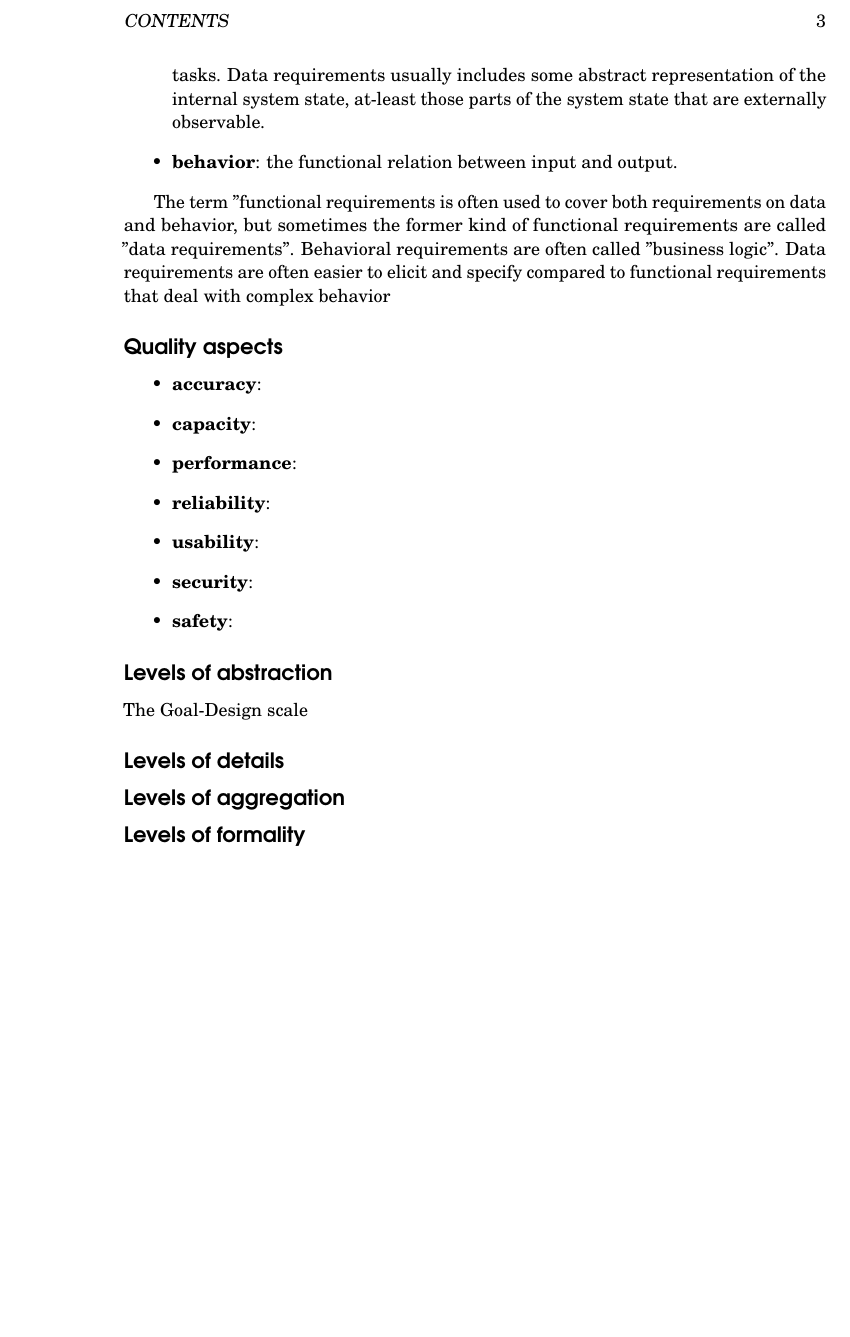
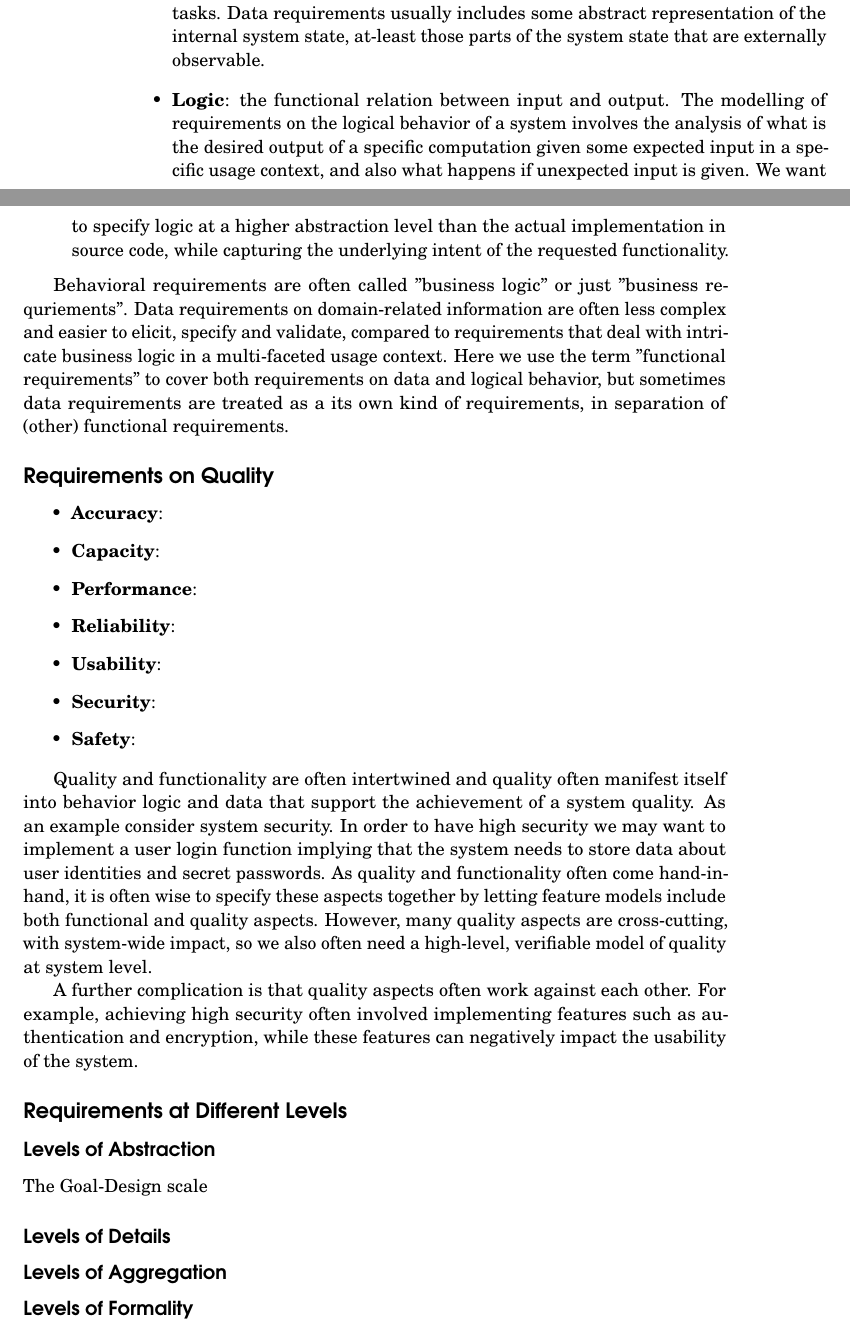
Before and after one commit to bjornregnell/reqeng-book, a LaTeX book (tex/main.tex, which reads tex/chapters/1-context.tex): part of page 9 of 35 before the commit and two parts of pages 9 and 10 of 35 after it, the two joined at a grey line, cut at the place of the change, the shorter picture padded with empty space. Compiled offline with pdfLaTeX.

Commit message:
more text

```diff
--- a/tex/chapters/1-context.tex
+++ b/tex/chapters/1-context.tex
@@ -34,29 +53,35 @@ These activities are often conducted concurrently and in an iterative maner. Whe
 Functional requirements deals with the expected logical behavior and the related data that is needed by the system to do what it should.
 \begin{itemize}
-  \item \textbf{data}: information stored by the system, including its domain-specific data model and the format of input and output data. Data requirements often involves a data base or some other form of persistent storage of domain-specific data. Data requirements are related to user interface design, as users expect to see relevant data when they interact with the system to should help them accomplish their tasks. Data requirements usually includes some abstract representation of the internal system state, at-least those parts of the system state that are externally observable.
-  \item \textbf{behavior}: the functional relation between input and output.
+  \item \textbf{Data}: information stored by the system, including its domain-specific data model and the format of input and output data. Data requirements often involves a data base or some other form of persistent storage of domain-specific data. Data requirements are related to user interface design, as users expect to see relevant data when they interact with the system to should help them accomplish their tasks. Data requirements usually includes some abstract representation of the internal system state, at-least those parts of the system state that are externally observable.
+  \item \textbf{Logic}: the functional relation between input and output. The modelling of requirements on the logical behavior of a system involves the analysis of what is the desired output of a specific computation given some expected input in a specific usage context, and also what happens if unexpected input is given. We want to specify logic at a higher abstraction level than the actual implementation in source code, while capturing the underlying intent of the requested functionality.
 \end{itemize}
 
-The term ''functional requirements is often used to cover both requirements on data and behavior, but sometimes the former kind of functional requirements are called ''data requirements''. Behavioral requirements are often called ''business logic''. Data requirements are often easier to elicit and specify compared to functional requirements that deal with complex behavior
+Behavioral requirements are often called ''business logic'' or just ''business requriements''. Data requirements on domain-related information are often less complex and easier to elicit, specify and validate, compared to requirements that deal with intricate business logic in a multi-faceted usage context. Here we use the term ''functional requirements'' to cover both requirements on data and logical behavior, but sometimes data requirements are treated as a its own kind of requirements, in separation of (other) functional requirements.
 
-\subsection*{Quality aspects}
+\subsection*{Requirements on Quality}
 
 \begin{itemize}
-  \item \textbf{accuracy}:
-  \item \textbf{capacity}:
-  \item \textbf{performance}:
-  \item \textbf{reliability}:
-  \item \textbf{usability}:
-  \item \textbf{security}:
-  \item \textbf{safety}:
+  \item \textbf{Accuracy}:
+  \item \textbf{Capacity}:
+  \item \textbf{Performance}:
+  \item \textbf{Reliability}:
+  \item \textbf{Usability}:
+  \item \textbf{Security}:
+  \item \textbf{Safety}:
 \end{itemize}
 
-\subsection*{Levels of abstraction}
-The Goal-Design scale
-\subsection*{Levels of details}
+Quality and functionality are often intertwined and quality often manifest itself into behavior logic and data that support the achievement of a system quality. As an example consider system security. In order to have high security we may want to implement a user login function implying that the system needs to store data about user identities and secret passwords. As quality and functionality often come hand-in-hand, it is often wise to specify these aspects together by letting feature models include both functional and quality aspects. However, many quality aspects are cross-cutting, with system-wide impact, so we also often need a high-level, verifiable model of quality at system level.
 
-\subsection*{Levels of aggregation}
-
-\subsection*{Levels of formality}
+A further complication is that quality aspects often work against each other. For example, achieving high security often involved implementing features such as authentication and encryption, while these features can negatively impact the usability of the system.
 
 
+\subsection*{Requirements at Different Levels}
+
+\subsubsection*{Levels of Abstraction}
+The Goal-Design scale
+
+\subsubsection*{Levels of Details}
+
+\subsubsection*{Levels of Aggregation}
+
+\subsubsection*{Levels of Formality}
```
Also changed, not shown: tex/chapters/1-context.tex (54 more changed lines).
